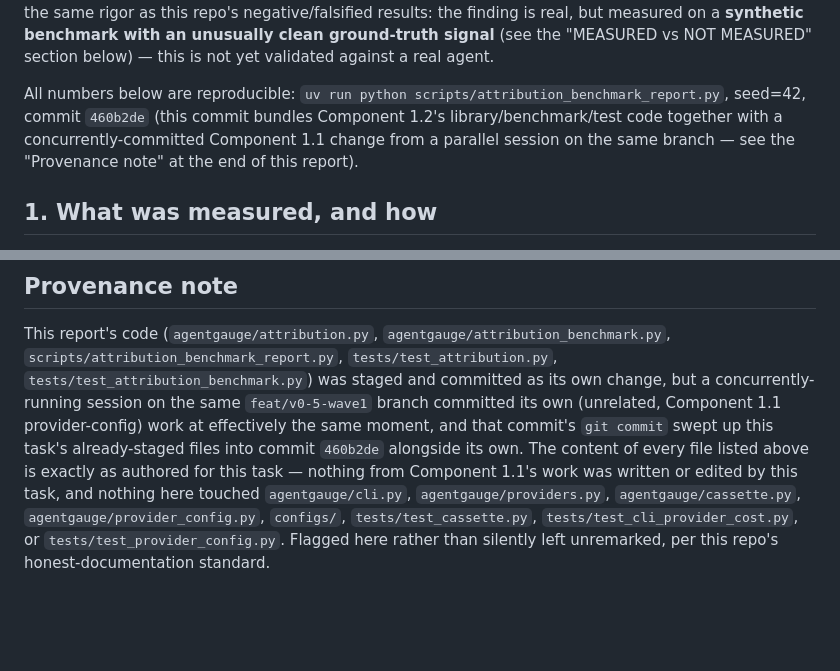
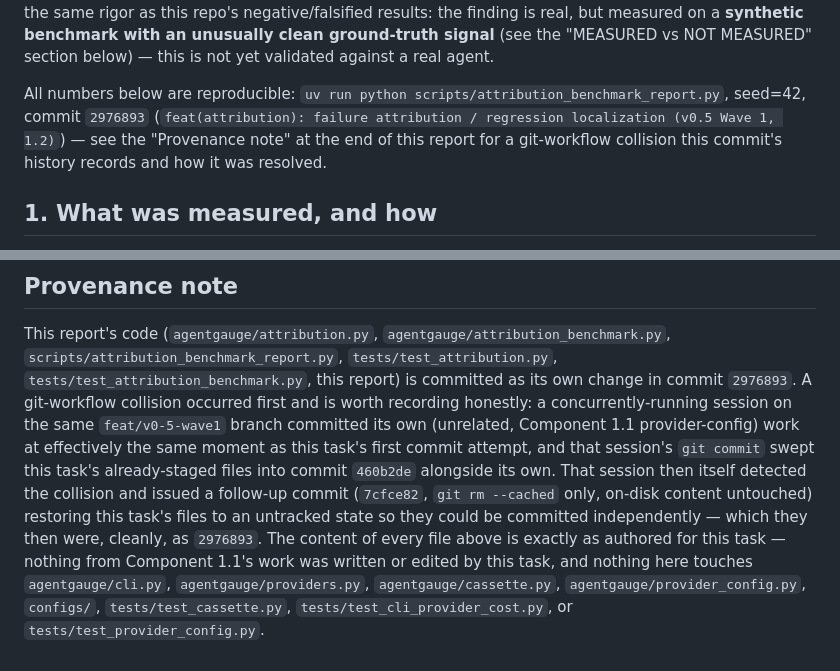
Before and after one commit to gaurav-gandhi-2411/agentgauge, a Markdown page: reports/v0_5_attribution_benchmark.md, 2 parts joined by grey strips. Rendered like a GitHub page; blank space fills up the shorter version.

Commit message:
docs(attribution): correct provenance SHA/note after concurrent-commit collision resolved
The report was written before this task's own commit landed cleanly (2976893);
update the SHA reference and provenance note to reflect the actual resolved
history instead of the transient collision commit (460b2de).

```diff
--- a/reports/v0_5_attribution_benchmark.md
+++ b/reports/v0_5_attribution_benchmark.md
@@ -14,9 +14,9 @@ but measured on a **synthetic benchmark with an unusually clean ground-truth sig
 "MEASURED vs NOT MEASURED" section below) — this is not yet validated against a real agent.
 
 All numbers below are reproducible: `uv run python scripts/attribution_benchmark_report.py`,
-seed=42, commit `460b2de` (this commit bundles Component 1.2's library/benchmark/test code
-together with a concurrently-committed Component 1.1 change from a parallel session on the same
-branch — see the "Provenance note" at the end of this report).
+seed=42, commit `2976893` (`feat(attribution): failure attribution / regression localization
+(v0.5 Wave 1, 1.2)`) — see the "Provenance note" at the end of this report for a git-workflow
+collision this commit's history records and how it was resolved.
 
 ## 1. What was measured, and how
 
@@ -159,12 +159,16 @@ pass.
 
 This report's code (`agentgauge/attribution.py`, `agentgauge/attribution_benchmark.py`,
 `scripts/attribution_benchmark_report.py`, `tests/test_attribution.py`,
-`tests/test_attribution_benchmark.py`) was staged and committed as its own change, but a
+`tests/test_attribution_benchmark.py`, this report) is committed as its own change in commit
+`2976893`. A git-workflow collision occurred first and is worth recording honestly: a
 concurrently-running session on the same `feat/v0-5-wave1` branch committed its own (unrelated,
-Component 1.1 provider-config) work at effectively the same moment, and that commit's `git commit`
-swept up this task's already-staged files into commit `460b2de` alongside its own. The content of
-every file listed above is exactly as authored for this task — nothing from Component 1.1's work
-was written or edited by this task, and nothing here touched `agentgauge/cli.py`,
-`agentgauge/providers.py`, `agentgauge/cassette.py`, `agentgauge/provider_config.py`, `configs/`,
-`tests/test_cassette.py`, `tests/test_cli_provider_cost.py`, or `tests/test_provider_config.py`.
-Flagged here rather than silently left unremarked, per this repo's honest-documentation standard.
+Component 1.1 provider-config) work at effectively the same moment as this task's first commit
+attempt, and that session's `git commit` swept this task's already-staged files into commit
+`460b2de` alongside its own. That session then itself detected the collision and issued a
+follow-up commit (`7cfce82`, `git rm --cached` only, on-disk content untouched) restoring this
+task's files to an untracked state so they could be committed independently — which they then were,
+cleanly, as `2976893`. The content of every file above is exactly as authored for this task —
+nothing from Component 1.1's work was written or edited by this task, and nothing here touches
+`agentgauge/cli.py`, `agentgauge/providers.py`, `agentgauge/cassette.py`,
+`agentgauge/provider_config.py`, `configs/`, `tests/test_cassette.py`,
+`tests/test_cli_provider_cost.py`, or `tests/test_provider_config.py`.
```
